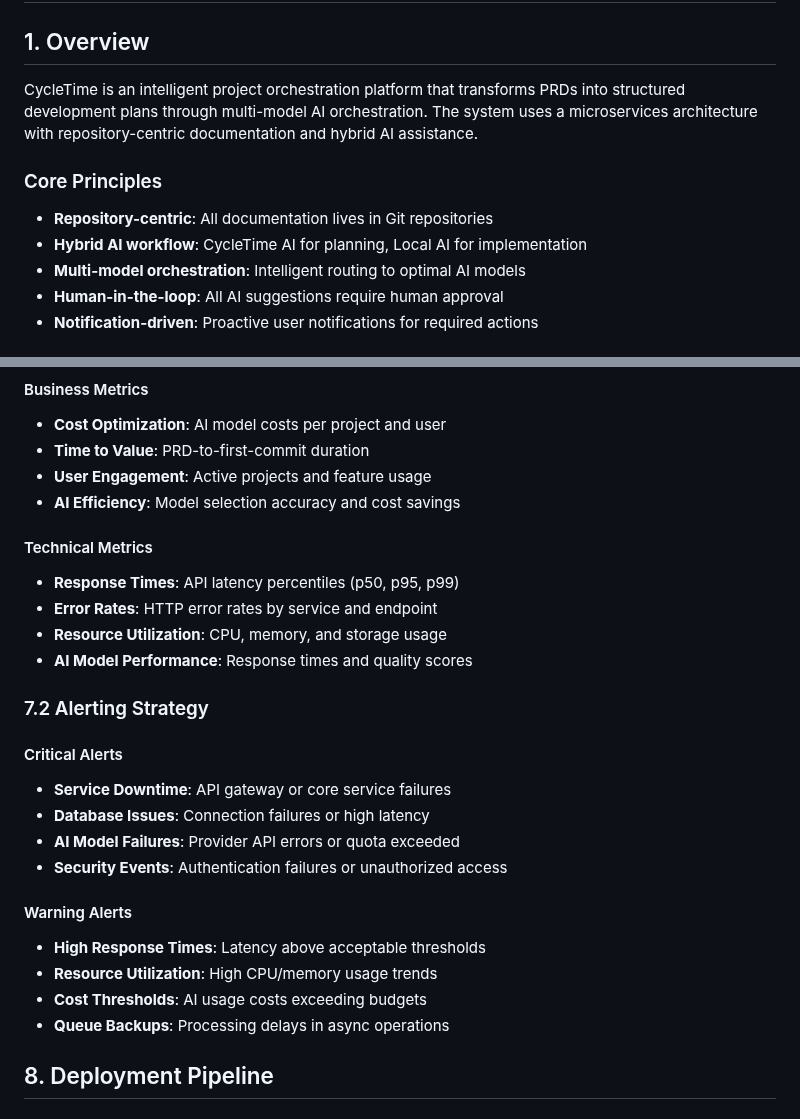
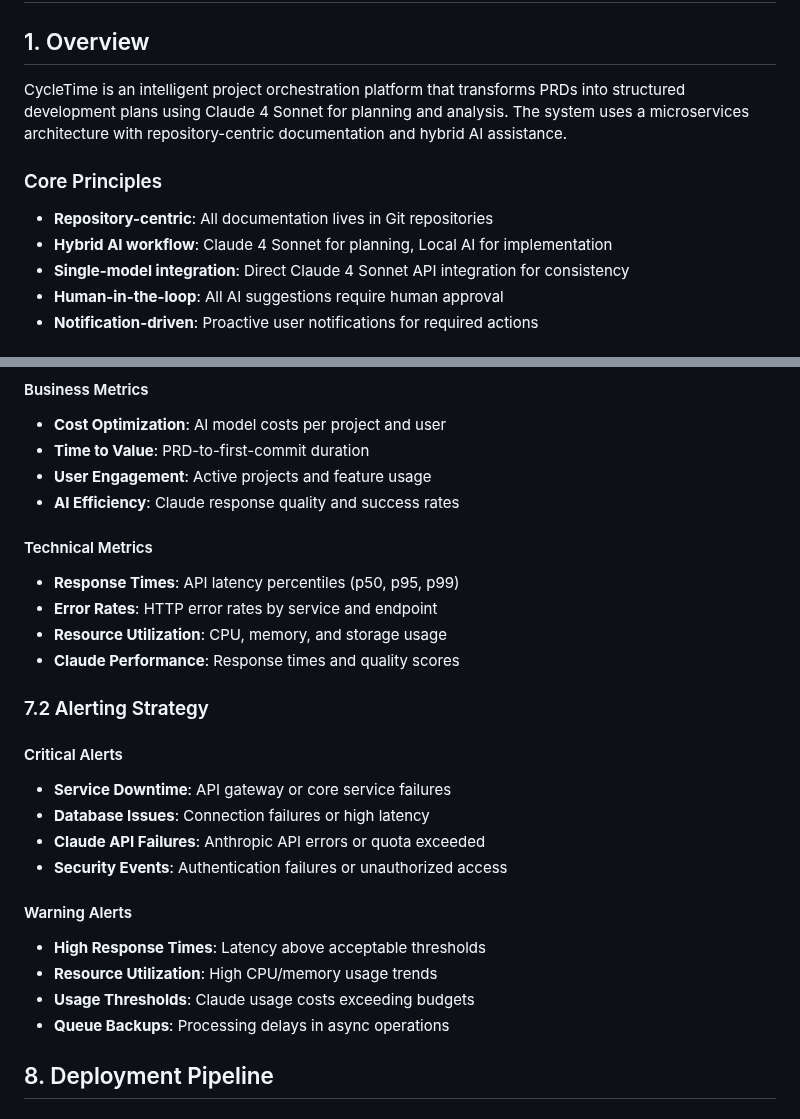
Before and after one commit to spiralhouse/cycletime, a Markdown page: docs/architecture/system-overview.md, 2 parts joined by grey strips. Rendered like a GitHub page.

```diff
--- a/docs/architecture/system-overview.md
+++ b/docs/architecture/system-overview.md
@@ -2,12 +2,12 @@
 
 ## 1. Overview
 
-CycleTime is an intelligent project orchestration platform that transforms PRDs into structured development plans through multi-model AI orchestration. The system uses a microservices architecture with repository-centric documentation and hybrid AI assistance.
+CycleTime is an intelligent project orchestration platform that transforms PRDs into structured development plans using Claude 4 Sonnet for planning and analysis. The system uses a microservices architecture with repository-centric documentation and hybrid AI assistance.
 
 ### Core Principles
 - **Repository-centric**: All documentation lives in Git repositories
-- **Hybrid AI workflow**: CycleTime AI for planning, Local AI for implementation
-- **Multi-model orchestration**: Intelligent routing to optimal AI models
+- **Hybrid AI workflow**: Claude 4 Sonnet for planning, Local AI for implementation
+- **Single-model integration**: Direct Claude 4 Sonnet API integration for consistency
 - **Human-in-the-loop**: All AI suggestions require human approval
 - **Notification-driven**: Proactive user notifications for required actions
 
@@ -458,26 +458,26 @@ resources:
 - **Cost Optimization**: AI model costs per project and user
 - **Time to Value**: PRD-to-first-commit duration
 - **User Engagement**: Active projects and feature usage
-- **AI Efficiency**: Model selection accuracy and cost savings
+- **AI Efficiency**: Claude response quality and success rates
 
 #### Technical Metrics
 - **Response Times**: API latency percentiles (p50, p95, p99)
 - **Error Rates**: HTTP error rates by service and endpoint
 - **Resource Utilization**: CPU, memory, and storage usage
-- **AI Model Performance**: Response times and quality scores
+- **Claude Performance**: Response times and quality scores
 
 ### 7.2 Alerting Strategy
 
 #### Critical Alerts
 - **Service Downtime**: API gateway or core service failures
 - **Database Issues**: Connection failures or high latency
-- **AI Model Failures**: Provider API errors or quota exceeded
+- **Claude API Failures**: Anthropic API errors or quota exceeded
 - **Security Events**: Authentication failures or unauthorized access
 
 #### Warning Alerts
 - **High Response Times**: Latency above acceptable thresholds
 - **Resource Utilization**: High CPU/memory usage trends
-- **Cost Thresholds**: AI usage costs exceeding budgets
+- **Usage Thresholds**: Claude usage costs exceeding budgets
 - **Queue Backups**: Processing delays in async operations
 
 ## 8. Deployment Pipeline
```
Also changed, not shown: other parts of docs/architecture/system-overview.md (+6 -6 lines).
